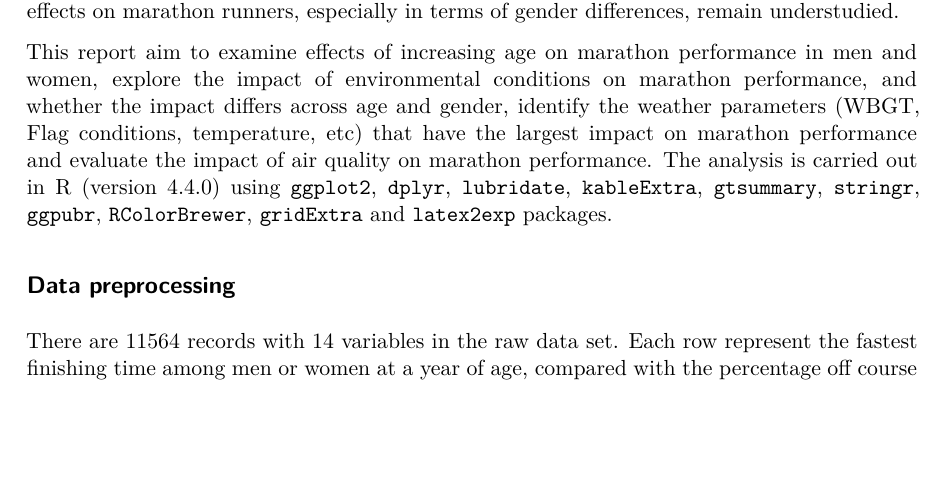
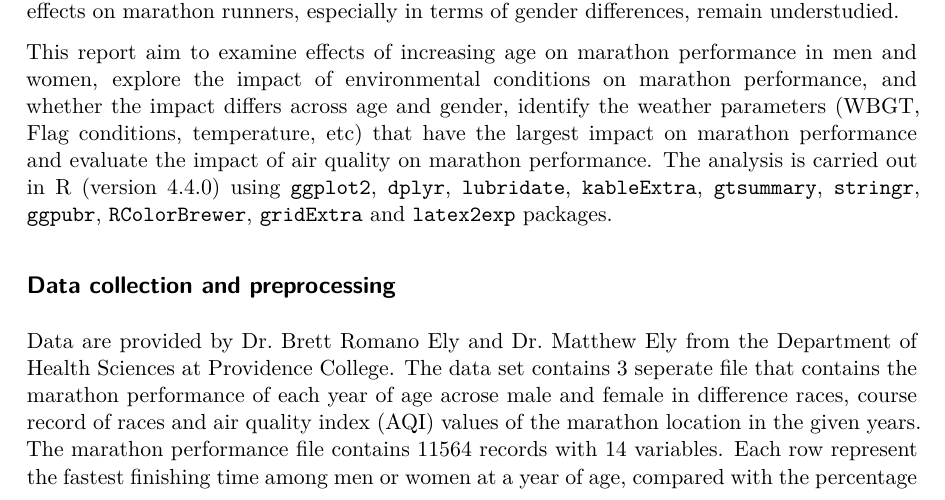
Before and after one commit to ZhaoxiangD/2550_Projects, a Quarto document (Project 1/Report/EDA-Marathon.qmd): part of page 1 of 21, cut so that both start at the same text, the shorter picture padded with empty space. The pictures show the output file Project 1/Report/EDA-Marathon.pdf that the author committed with the source.

Commit message:
update report

```diff
--- a/Project 1/Report/EDA-Marathon.qmd
+++ b/Project 1/Report/EDA-Marathon.qmd
@@ -31,10 +31,9 @@ Marathon running is a physically demanding sport which requires a combination of
 
 This report aim to examine effects of increasing age on marathon performance in men and women, explore the impact of environmental conditions on marathon performance, and whether the impact differs across age and gender, identify the weather parameters (WBGT, Flag conditions, temperature, etc) that have the largest impact on marathon performance and evaluate the impact of air quality on marathon performance. The analysis is carried out in R (version 4.4.0) using `ggplot2`, `dplyr`, `lubridate`, `kableExtra`, `gtsummary`, `stringr`, `ggpubr`, `RColorBrewer`, `gridExtra` and `latex2exp` packages.
 
+## Data collection and preprocessing
 
-## Data preprocessing
-
-There are 11564 records with 14 variables in the raw data set. Each row represent the fastest finishing time among men or women at a year of age, compared with the percentage off course record (`%CR`) among Boston, Chicago, New York, Twin Cities, Grandma’s Marathons for 17 to 24 years, 1993-2016, and the corresponding weather conditions.
+Data are provided by Dr. Brett Romano Ely and Dr. Matthew Ely from the Department of Health Sciences at Providence College. The data set contains 3 seperate file that contains the marathon performance of each year of age acrose male and female in difference races, course record of races and air quality index (AQI) values of the marathon location in the given years. The marathon performance file contains 11564 records with 14 variables. Each row represent the fastest finishing time among men or women at a year of age, compared with the percentage off course record (`%CR`) among Boston, Chicago, New York, Twin Cities, Grandma’s Marathons for 17 to 24 years, 1993-2016, and the corresponding weather conditions.
 
 The participants are range from age 14 to 91 for men, and 14 to 88 for women. The distribution of the weather conditions (represented by `Flag`, a variable that indicates the wet bulb globe temperature(WBGT)) is shown in @tbl-data-missing. `WBGT` is the Weighted average of dry bulb, wet bulb, and globe temperature (measured in celsius), which measure the heat stress considering temperature, humidity and solar radiation. Therefor, `Flag` is a reasonable proxy for the weather conditions of marathons, with `White` indicating WBGT is lower than 10 degrees, `Green` indicating WBGT is between 10 and 18 degrees, `Yellow` indicating WBGT is between 18 and 23 degrees, and `Red` indicating WBGT is between 20 and 28 degrees, and `Black` indicating WBGT is higher than 28 degrees. @tbl-data-missing shows that the distribution of weather condition is not balanced, with more than 40% of records are in `Green` flag and only 5% of records are in `Red` flag. No races were held in `Black` flag condition. There are 491 records (4%) missing the `Flag` information, as long as other weather conditions, which is because the race was canceled due to weather conditions. However, these records still contains the information of the fastest finishing time. The deatils of the races with missing weather conditions are: Chicago Marathon, New York City Marathon, Twin Cities Marathon in 2011 and Grandma’s Marathon in 2012. Excluding those records from our analysis may bring bias as it's anticipated that the weather conditions may have an impact on the marathon performance. However, considering the relative small portion of missingness, we will exclude them from the analysis.
 
```
Also changed, not shown: Project 1/Report/EDA-Marathon.pdf.
